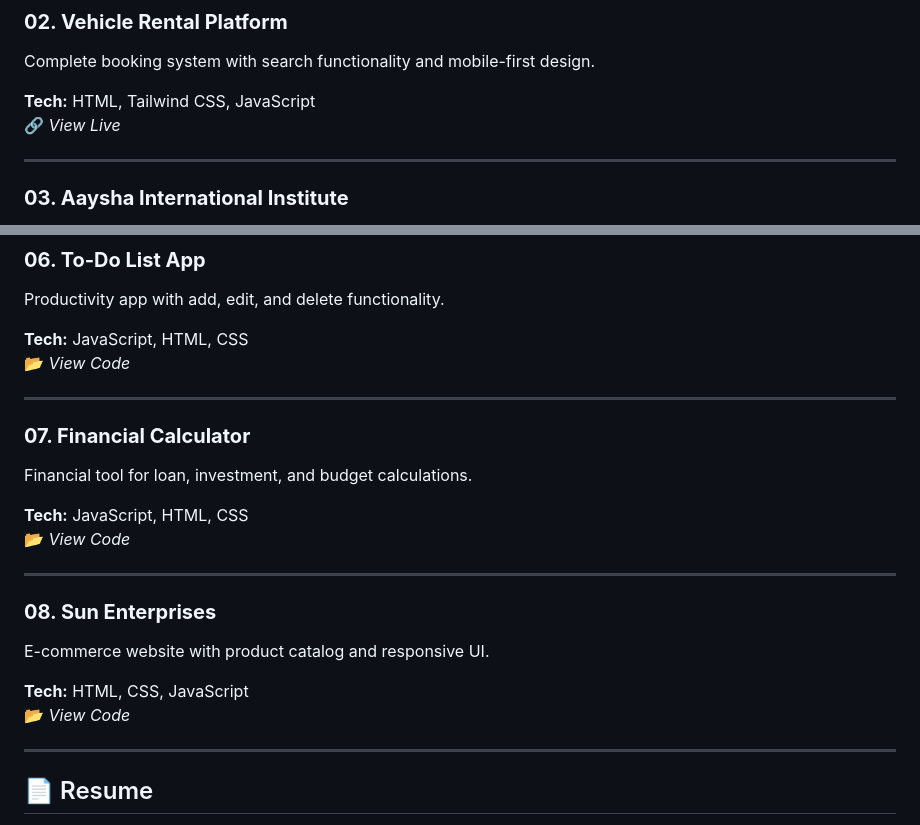
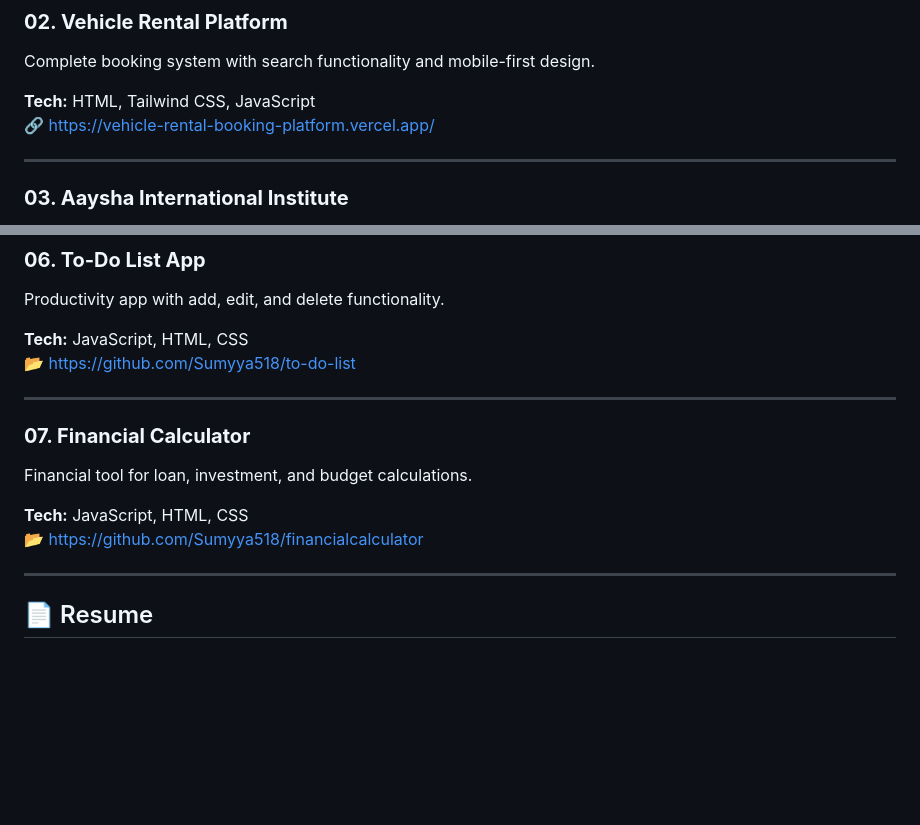
Before and after one commit to Sumyya518/MY-PORTFOLIO, a Markdown page: README.md, 2 parts joined by grey strips. GitHub-like rendering; blank space fills up the shorter version.

```diff
--- a/README.md
+++ b/README.md
@@ -102,7 +102,7 @@ E-commerce platform with modern design and seamless shopping experience.
 Complete booking system with search functionality and mobile-first design.
 
 **Tech:** HTML, Tailwind CSS, JavaScript
-🔗 *View Live*
+🔗 https://vehicle-rental-booking-platform.vercel.app/
 
 ---
 
@@ -134,7 +134,7 @@ Product showcase platform with detailed catalog and optimized performance.
 Productivity app with add, edit, and delete functionality.
 
 **Tech:** JavaScript, HTML, CSS
-📂 *View Code*
+📂 https://github.com/Sumyya518/to-do-list
 
 ---
 
@@ -142,15 +142,7 @@ Productivity app with add, edit, and delete functionality.
 Financial tool for loan, investment, and budget calculations.
 
 **Tech:** JavaScript, HTML, CSS
-📂 *View Code*
-
----
-
-### **08. Sun Enterprises**
-E-commerce website with product catalog and responsive UI.
-
-**Tech:** HTML, CSS, JavaScript
-📂 *View Code*
+📂 https://github.com/Sumyya518/financialcalculator
 
 ---
 
```
